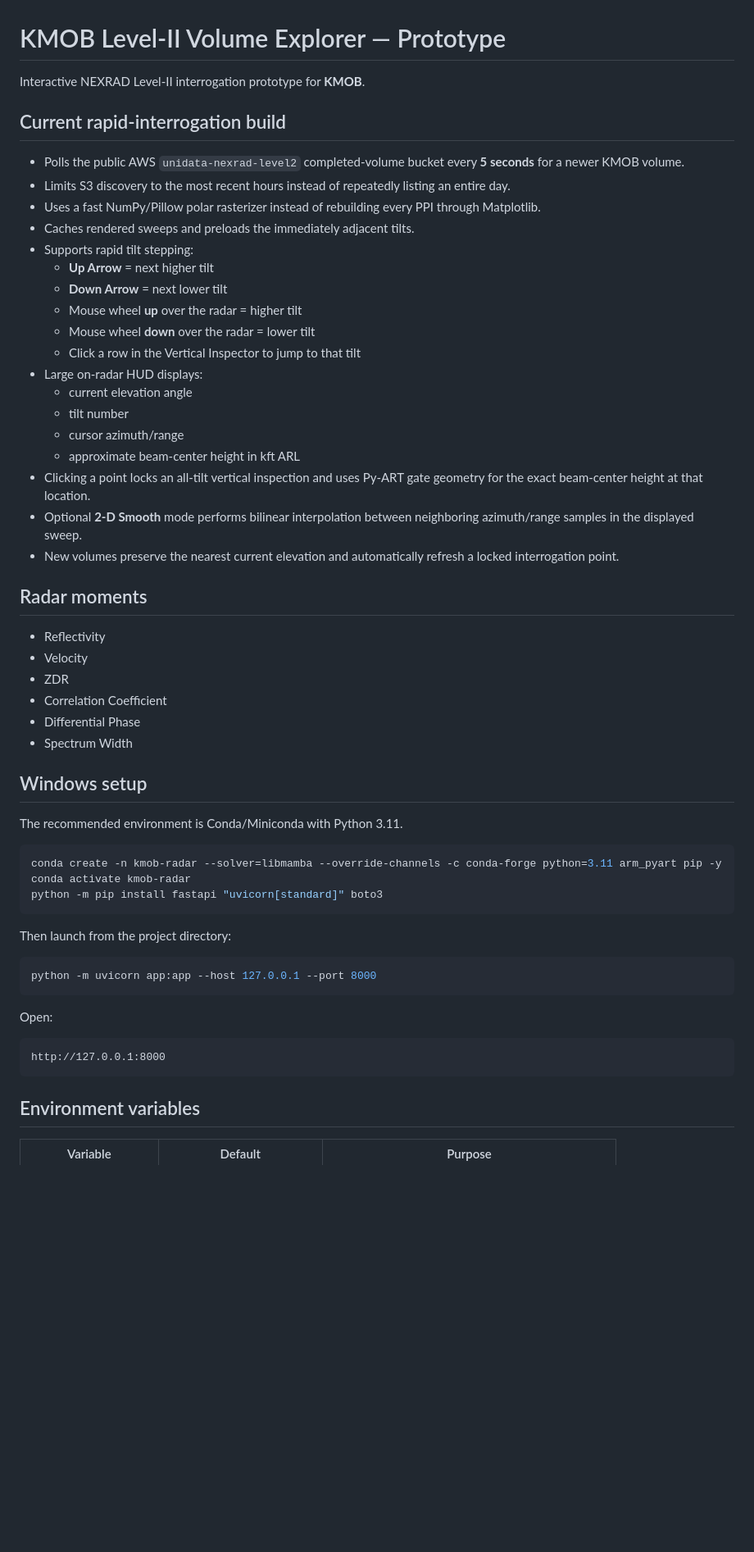
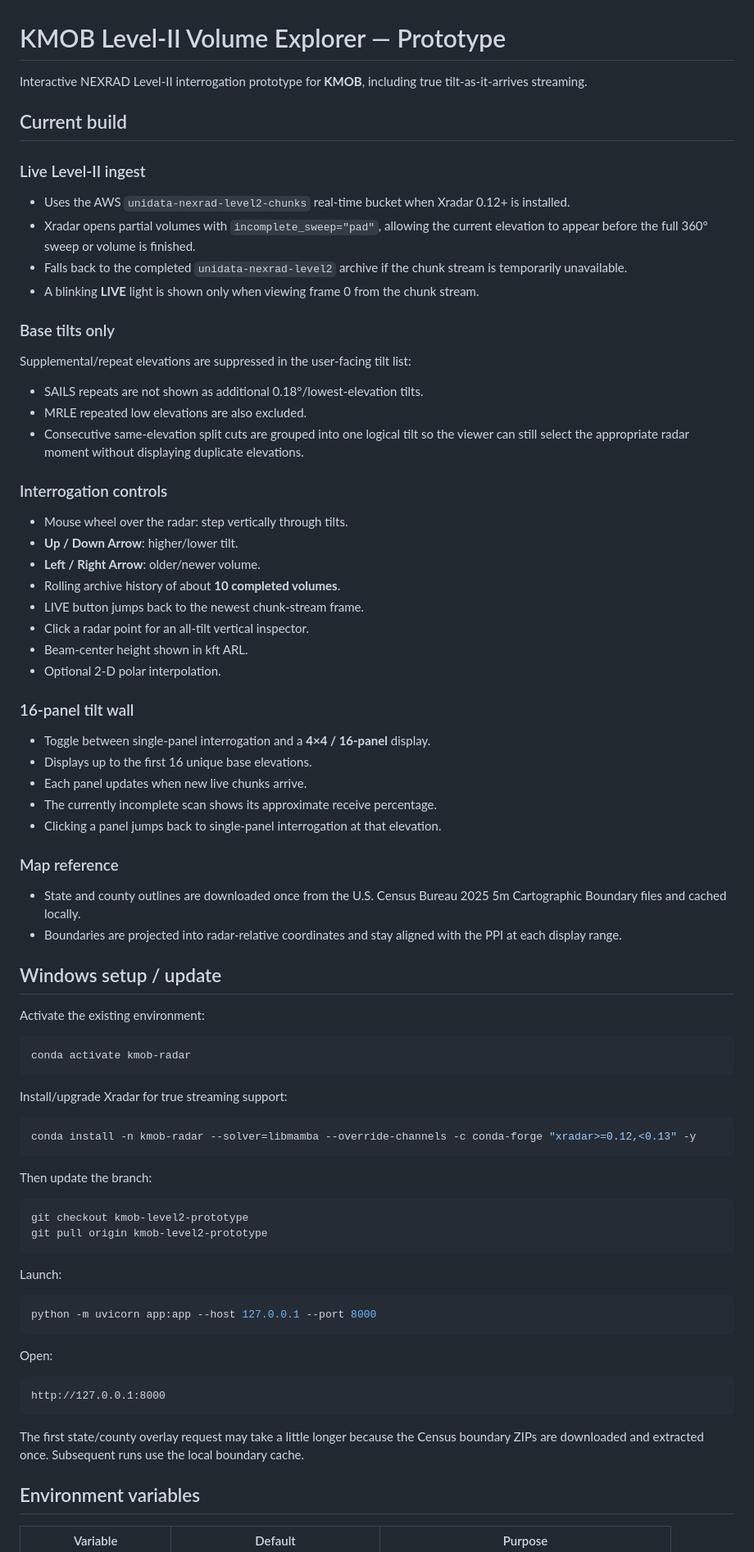
Before and after one commit to RED112482/GRStuff, a Markdown page: README.md, the part around one of its changes. Shown at 82% size. Drawn GitHub-style; blank space fills up the shorter version.

Commit message:
KMOB prototype: document live chunk wall, history and map overlays

````diff
--- a/README.md
+++ b/README.md
@@ -1,48 +1,64 @@
 # KMOB Level-II Volume Explorer — Prototype
 
-Interactive NEXRAD Level-II interrogation prototype for **KMOB**.
+Interactive NEXRAD Level-II interrogation prototype for **KMOB**, including true tilt-as-it-arrives streaming.
 
-## Current rapid-interrogation build
+## Current build
 
-- Polls the public AWS `unidata-nexrad-level2` completed-volume bucket every **5 seconds** for a newer KMOB volume.
-- Limits S3 discovery to the most recent hours instead of repeatedly listing an entire day.
-- Uses a fast NumPy/Pillow polar rasterizer instead of rebuilding every PPI through Matplotlib.
-- Caches rendered sweeps and preloads the immediately adjacent tilts.
-- Supports rapid tilt stepping:
-  - **Up Arrow** = next higher tilt
-  - **Down Arrow** = next lower tilt
-  - Mouse wheel **up** over the radar = higher tilt
-  - Mouse wheel **down** over the radar = lower tilt
-  - Click a row in the Vertical Inspector to jump to that tilt
-- Large on-radar HUD displays:
-  - current elevation angle
-  - tilt number
-  - cursor azimuth/range
-  - approximate beam-center height in kft ARL
-- Clicking a point locks an all-tilt vertical inspection and uses Py-ART gate geometry for the exact beam-center height at that location.
-- Optional **2-D Smooth** mode performs bilinear interpolation between neighboring azimuth/range samples in the displayed sweep.
-- New volumes preserve the nearest current elevation and automatically refresh a locked interrogation point.
+### Live Level-II ingest
+- Uses the AWS `unidata-nexrad-level2-chunks` real-time bucket when Xradar 0.12+ is installed.
+- Xradar opens partial volumes with `incomplete_sweep="pad"`, allowing the current elevation to appear before the full 360° sweep or volume is finished.
+- Falls back to the completed `unidata-nexrad-level2` archive if the chunk stream is temporarily unavailable.
+- A blinking **LIVE** light is shown only when viewing frame 0 from the chunk stream.
 
-## Radar moments
+### Base tilts only
+Supplemental/repeat elevations are suppressed in the user-facing tilt list:
+- SAILS repeats are not shown as additional 0.18°/lowest-elevation tilts.
+- MRLE repeated low elevations are also excluded.
+- Consecutive same-elevation split cuts are grouped into one logical tilt so the viewer can still select the appropriate radar moment without displaying duplicate elevations.
 
-- Reflectivity
-- Velocity
-- ZDR
-- Correlation Coefficient
-- Differential Phase
-- Spectrum Width
+### Interrogation controls
+- Mouse wheel over the radar: step vertically through tilts.
+- **Up / Down Arrow**: higher/lower tilt.
+- **Left / Right Arrow**: older/newer volume.
+- Rolling archive history of about **10 completed volumes**.
+- LIVE button jumps back to the newest chunk-stream frame.
+- Click a radar point for an all-tilt vertical inspector.
+- Beam-center height shown in kft ARL.
+- Optional 2-D polar interpolation.
 
-## Windows setup
+### 16-panel tilt wall
+- Toggle between single-panel interrogation and a **4×4 / 16-panel** display.
+- Displays up to the first 16 unique base elevations.
+- Each panel updates when new live chunks arrive.
+- The currently incomplete scan shows its approximate receive percentage.
+- Clicking a panel jumps back to single-panel interrogation at that elevation.
 
-The recommended environment is Conda/Miniconda with Python 3.11.
+### Map reference
+- State and county outlines are downloaded once from the U.S. Census Bureau 2025 5m Cartographic Boundary files and cached locally.
+- Boundaries are projected into radar-relative coordinates and stay aligned with the PPI at each display range.
+
+## Windows setup / update
+
+Activate the existing environment:
 
 ```powershell
-conda create -n kmob-radar --solver=libmamba --override-channels -c conda-forge python=3.11 arm_pyart pip -y
 conda activate kmob-radar
-python -m pip install fastapi "uvicorn[standard]" boto3
 ```
 
-Then launch from the project directory:
+Install/upgrade Xradar for true streaming support:
+
+```powershell
+conda install -n kmob-radar --solver=libmamba --override-channels -c conda-forge "xradar>=0.12,<0.13" -y
+```
+
+Then update the branch:
+
+```powershell
+git checkout kmob-level2-prototype
+git pull origin kmob-level2-prototype
+```
+
+Launch:
 
 ```powershell
 python -m uvicorn app:app --host 127.0.0.1 --port 8000
@@ -54,6 +70,8 @@ Open:
 http://127.0.0.1:8000
 ```
 
+The first state/county overlay request may take a little longer because the Census boundary ZIPs are downloaded and extracted once. Subsequent runs use the local boundary cache.
+
 ## Environment variables
 
 | Variable | Default | Purpose |
````
Also changed, not shown: other parts of README.md (+19 -25 lines).
